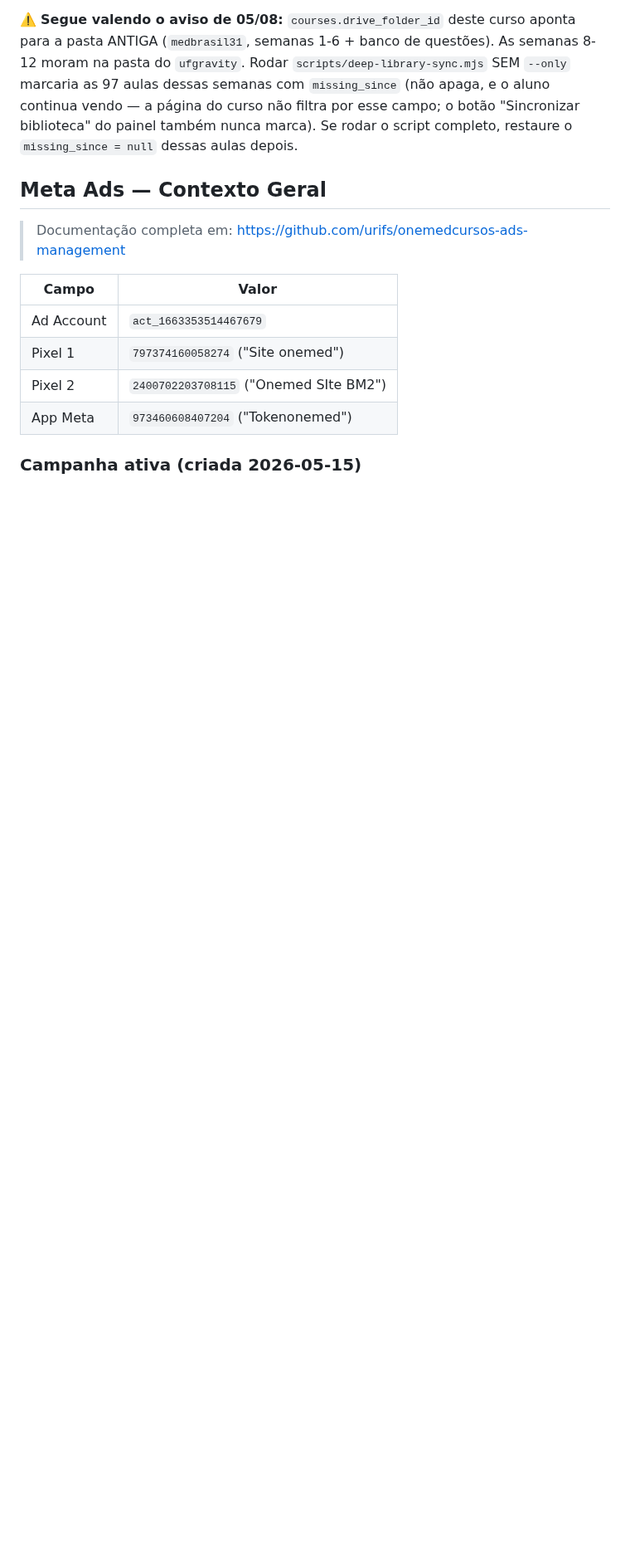
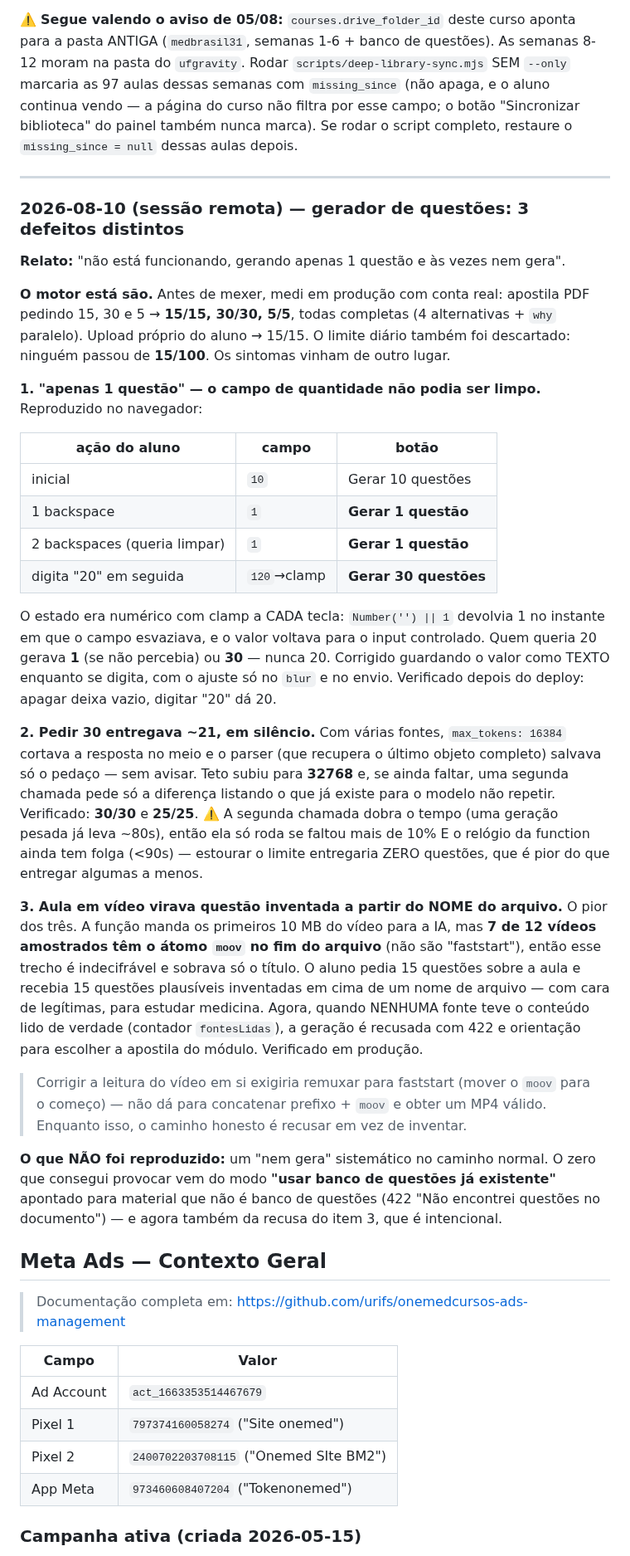
Before and after one commit to urifs/Onemed, a Markdown page: CLAUDE.md, the part around the change. Shown at 83% size. GitHub-like rendering; blank space fills up the shorter version.

Commit message:
docs: registra os 3 defeitos do gerador de questões e o que foi medido
Co-Authored-By: Claude Opus 5 <noreply@anthropic.com>
Claude-Session: https://claude.ai/code/session_01Ca4fp6MbJmKZL7yRfy9fT7

```diff
--- a/CLAUDE.md
+++ b/CLAUDE.md
@@ -2179,6 +2179,57 @@ semanas com `missing_since` (não apaga, e o aluno continua vendo — a página
 por esse campo; o botão "Sincronizar biblioteca" do painel também nunca marca). Se rodar o
 script completo, restaure o `missing_since = null` dessas aulas depois.
 
+---
+
+### 2026-08-10 (sessão remota) — gerador de questões: 3 defeitos distintos
+
+**Relato:** "não está funcionando, gerando apenas 1 questão e às vezes nem gera".
+
+**O motor está são.** Antes de mexer, medi em produção com conta real: apostila PDF pedindo 15,
+30 e 5 → **15/15, 30/30, 5/5**, todas completas (4 alternativas + `why` paralelo). Upload próprio
+do aluno → 15/15. O limite diário também foi descartado: ninguém passou de **15/100**. Os
+sintomas vinham de outro lugar.
+
+**1. "apenas 1 questão" — o campo de quantidade não podia ser limpo.** Reproduzido no navegador:
+
+| ação do aluno | campo | botão |
+|---|---|---|
+| inicial | `10` | Gerar 10 questões |
+| 1 backspace | `1` | **Gerar 1 questão** |
+| 2 backspaces (queria limpar) | `1` | **Gerar 1 questão** |
+| digita "20" em seguida | `120`→clamp | **Gerar 30 questões** |
+
+O estado era numérico com clamp a CADA tecla: `Number('') || 1` devolvia 1 no instante em que o
+campo esvaziava, e o valor voltava para o input controlado. Quem queria 20 gerava **1** (se não
+percebia) ou **30** — nunca 20. Corrigido guardando o valor como TEXTO enquanto se digita, com o
+ajuste só no `blur` e no envio. Verificado depois do deploy: apagar deixa vazio, digitar "20" dá
+20.
+
+**2. Pedir 30 entregava ~21, em silêncio.** Com várias fontes, `max_tokens: 16384` cortava a
+resposta no meio e o parser (que recupera o último objeto completo) salvava só o pedaço — sem
+avisar. Teto subiu para **32768** e, se ainda faltar, uma segunda chamada pede só a diferença
+listando o que já existe para o modelo não repetir. Verificado: **30/30** e **25/25**.
+⚠️ A segunda chamada dobra o tempo (uma geração pesada já leva ~80s), então ela só roda se
+faltou mais de 10% E o relógio da function ainda tem folga (<90s) — estourar o limite entregaria
+ZERO questões, que é pior do que entregar algumas a menos.
+
+**3. Aula em vídeo virava questão inventada a partir do NOME do arquivo.** O pior dos três.
+A função manda os primeiros 10 MB do vídeo para a IA, mas **7 de 12 vídeos amostrados têm o
+átomo `moov` no fim do arquivo** (não são "faststart"), então esse trecho é indecifrável e
+sobrava só o título. O aluno pedia 15 questões sobre a aula e recebia 15 questões plausíveis
+inventadas em cima de um nome de arquivo — com cara de legítimas, para estudar medicina.
+Agora, quando NENHUMA fonte teve o conteúdo lido de verdade (contador `fontesLidas`), a geração
+é recusada com 422 e orientação para escolher a apostila do módulo. Verificado em produção.
+
+> Corrigir a leitura do vídeo em si exigiria remuxar para faststart (mover o `moov` para o
+> começo) — não dá para concatenar prefixo + `moov` e obter um MP4 válido. Enquanto isso, o
+> caminho honesto é recusar em vez de inventar.
+
+**O que NÃO foi reproduzido:** um "nem gera" sistemático no caminho normal. O zero que consegui
+provocar vem do modo **"usar banco de questões já existente"** apontado para material que não é
+banco de questões (422 "Não encontrei questões no documento") — e agora também da recusa do
+item 3, que é intencional.
+
 ## Meta Ads — Contexto Geral
 
 > Documentação completa em: https://github.com/urifs/onemedcursos-ads-management
```
